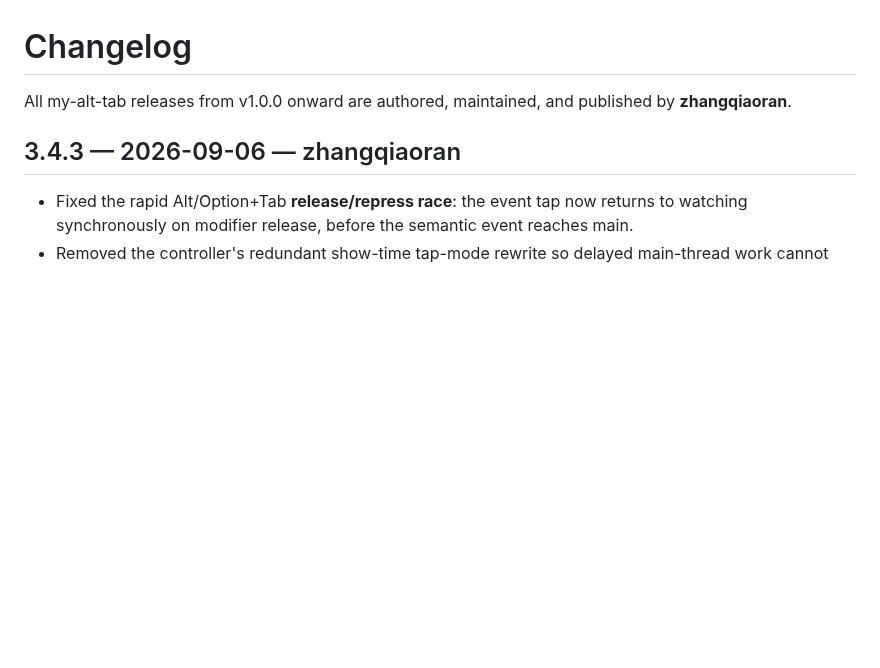
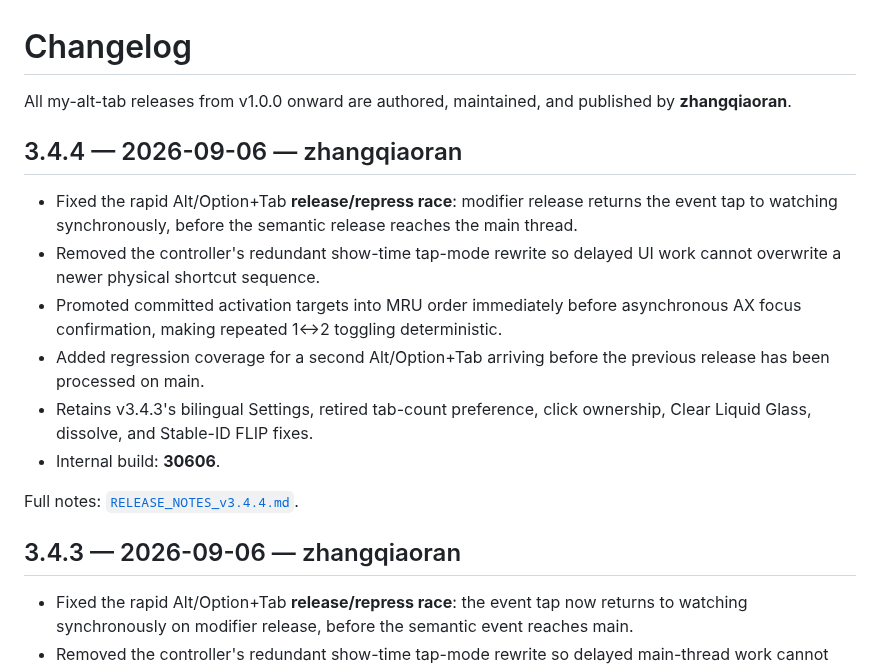
Before and after one commit to zhangqiaoran/windowhop-optimized, a Markdown page: CHANGELOG.md, the part around the change. Rendered like a GitHub page; blank space fills up the shorter version.

Commit message:
docs: add v3.4.4 rapid switching changelog

```diff
--- a/CHANGELOG.md
+++ b/CHANGELOG.md
@@ -1,6 +1,17 @@
 # Changelog
 
 All my-alt-tab releases from v1.0.0 onward are authored, maintained, and published by **zhangqiaoran**.
+
+## 3.4.4 — 2026-09-06 — zhangqiaoran
+
+- Fixed the rapid Alt/Option+Tab **release/repress race**: modifier release returns the event tap to watching synchronously, before the semantic release reaches the main thread.
+- Removed the controller's redundant show-time tap-mode rewrite so delayed UI work cannot overwrite a newer physical shortcut sequence.
+- Promoted committed activation targets into MRU order immediately before asynchronous AX focus confirmation, making repeated 1↔2 toggling deterministic.
+- Added regression coverage for a second Alt/Option+Tab arriving before the previous release has been processed on main.
+- Retains v3.4.3's bilingual Settings, retired tab-count preference, click ownership, Clear Liquid Glass, dissolve, and Stable-ID FLIP fixes.
+- Internal build: **30606**.
+
+Full notes: [`RELEASE_NOTES_v3.4.4.md`](RELEASE_NOTES_v3.4.4.md).
 
 ## 3.4.3 — 2026-09-06 — zhangqiaoran
 
```
